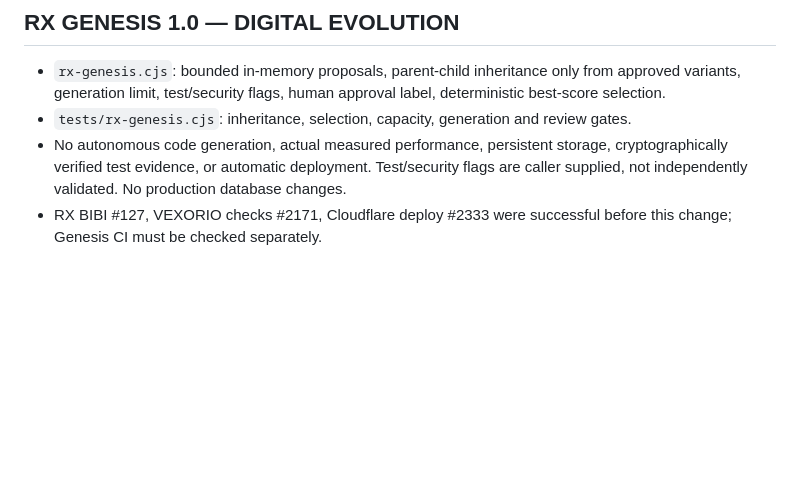
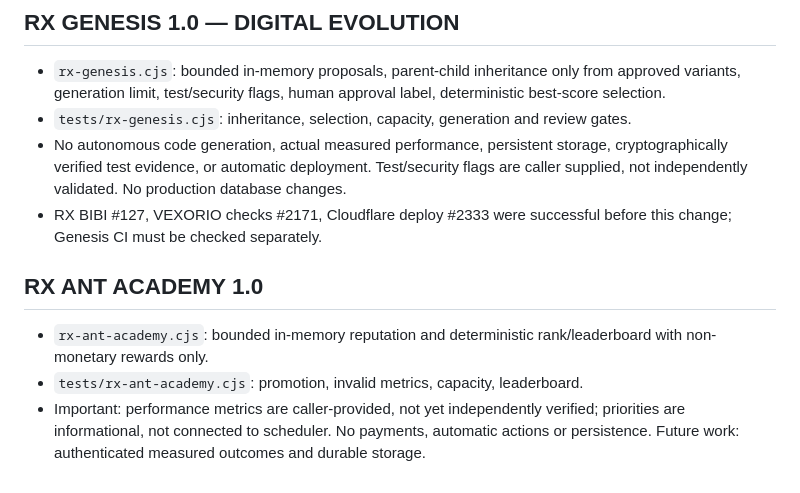
Before and after one commit to Gregg856/vexorio, a Markdown page: RX-DNA-BLACK-BOX.md, the part around the change. Rendered like a GitHub page; blank space fills up the shorter version.

Commit message:
docs(rx): record academy rewards and trust limitations

```diff
--- a/RX-DNA-BLACK-BOX.md
+++ b/RX-DNA-BLACK-BOX.md
@@ -89,3 +89,8 @@ This file is the **versioned, human-readable project handoff**, not a secret vau
 - `tests/rx-genesis.cjs`: inheritance, selection, capacity, generation and review gates.
 - No autonomous code generation, actual measured performance, persistent storage, cryptographically verified test evidence, or automatic deployment. Test/security flags are caller supplied, not independently validated. No production database changes.
 - RX BIBI #127, VEXORIO checks #2171, Cloudflare deploy #2333 were successful before this change; Genesis CI must be checked separately.
+
+## RX ANT ACADEMY 1.0
+- `rx-ant-academy.cjs`: bounded in-memory reputation and deterministic rank/leaderboard with non-monetary rewards only.
+- `tests/rx-ant-academy.cjs`: promotion, invalid metrics, capacity, leaderboard.
+- Important: performance metrics are caller-provided, not yet independently verified; priorities are informational, not connected to scheduler. No payments, automatic actions or persistence. Future work: authenticated measured outcomes and durable storage.
```
